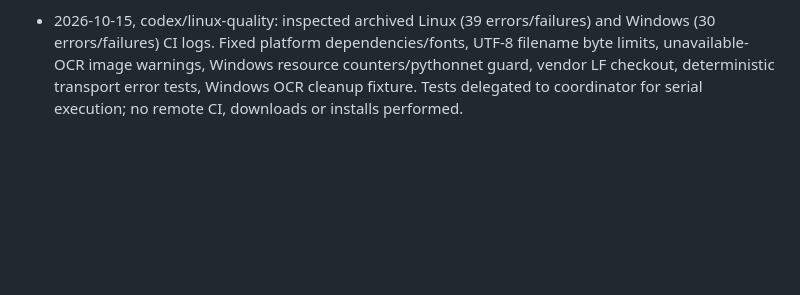
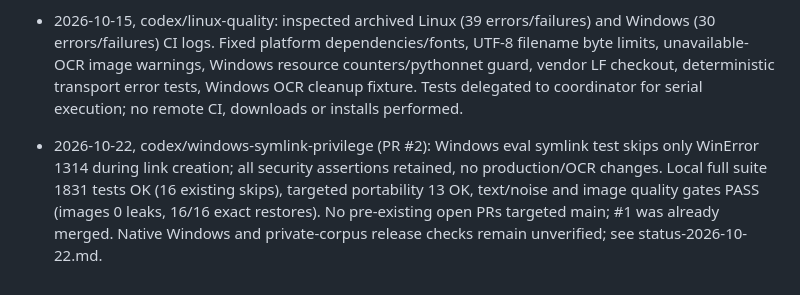
Before and after one commit to lev1e/Enigma, a Markdown page: docs/superpowers/queue.md, the part around the change. GitHub-like rendering; blank space fills up the shorter version.

Commit message:
Record local Windows test integration validation

```diff
--- a/docs/superpowers/queue.md
+++ b/docs/superpowers/queue.md
@@ -55,3 +55,4 @@ W12 (AI chat, branch worktree-agent-a5e64a86893934e46): web wiring, ask-path gua
 
 - 2026-10-15 AI review (`codex/ai-review`): final outbound guard preserves preparation part indexes so per-span consent survives sending and remains scoped to its message; three deterministic regression tests added in `tests/test_ai_review_guard.py`. W13b records actual stage transitions plus progress callbacks, retaining all assertions without scheduler-dependent polling. Tests deferred to coordinator's serialized verification; no external providers called.
 - 2026-10-15, codex/linux-quality: inspected archived Linux (39 errors/failures) and Windows (30 errors/failures) CI logs. Fixed platform dependencies/fonts, UTF-8 filename byte limits, unavailable-OCR image warnings, Windows resource counters/pythonnet guard, vendor LF checkout, deterministic transport error tests, Windows OCR cleanup fixture. Tests delegated to coordinator for serial execution; no remote CI, downloads or installs performed.
+- 2026-10-22, codex/windows-symlink-privilege (PR #2): Windows eval symlink test skips only WinError 1314 during link creation; all security assertions retained, no production/OCR changes. Local full suite 1831 tests OK (16 existing skips), targeted portability 13 OK, text/noise and image quality gates PASS (images 0 leaks, 16/16 exact restores). No pre-existing open PRs targeted main; #1 was already merged. Native Windows and private-corpus release checks remain unverified; see status-2026-10-22.md.
```
Also changed, not shown: docs/superpowers/status-2026-10-22.md (added, +26 -0 lines).
